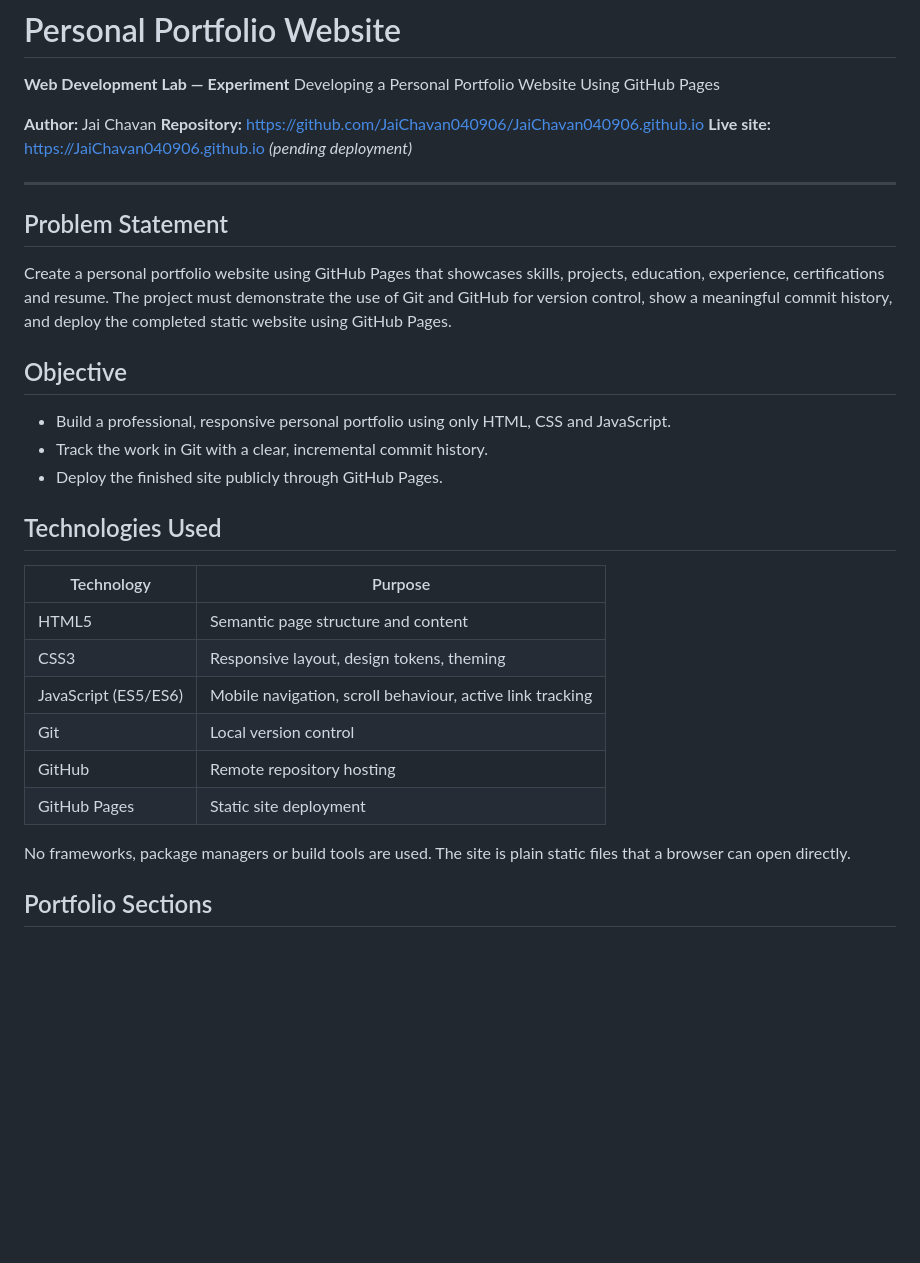
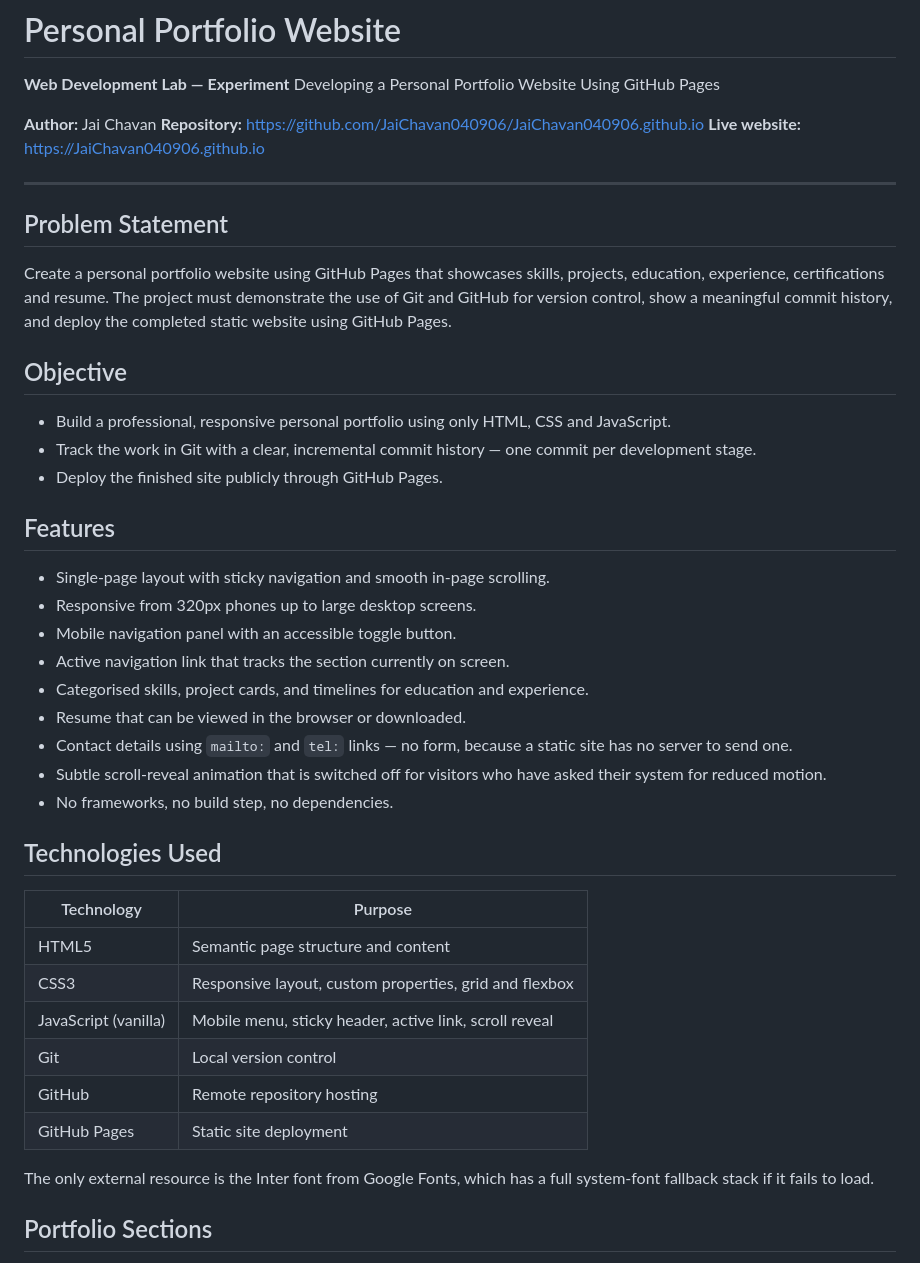
Before and after one commit to JaiChavan040906/JaiChavan040906.github.io, a Markdown page: README.md, the part around one of its changes. Rendered like a GitHub page; blank space fills up the shorter version.

```diff
--- a/README.md
+++ b/README.md
@@ -5,7 +5,7 @@ Developing a Personal Portfolio Website Using GitHub Pages
 
 **Author:** Jai Chavan
 **Repository:** https://github.com/JaiChavan040906/JaiChavan040906.github.io
-**Live site:** https://JaiChavan040906.github.io *(pending deployment)*
+**Live website:** https://JaiChavan040906.github.io
 
 ---
 
@@ -20,22 +20,37 @@ commit history, and deploy the completed static website using GitHub Pages.
 
 - Build a professional, responsive personal portfolio using only HTML, CSS and
   JavaScript.
-- Track the work in Git with a clear, incremental commit history.
+- Track the work in Git with a clear, incremental commit history — one commit
+  per development stage.
 - Deploy the finished site publicly through GitHub Pages.
+
+## Features
+
+- Single-page layout with sticky navigation and smooth in-page scrolling.
+- Responsive from 320px phones up to large desktop screens.
+- Mobile navigation panel with an accessible toggle button.
+- Active navigation link that tracks the section currently on screen.
+- Categorised skills, project cards, and timelines for education and experience.
+- Resume that can be viewed in the browser or downloaded.
+- Contact details using `mailto:` and `tel:` links — no form, because a static
+  site has no server to send one.
+- Subtle scroll-reveal animation that is switched off for visitors who have
+  asked their system for reduced motion.
+- No frameworks, no build step, no dependencies.
 
 ## Technologies Used
 
 | Technology | Purpose |
 | --- | --- |
 | HTML5 | Semantic page structure and content |
-| CSS3 | Responsive layout, design tokens, theming |
-| JavaScript (ES5/ES6) | Mobile navigation, scroll behaviour, active link tracking |
+| CSS3 | Responsive layout, custom properties, grid and flexbox |
+| JavaScript (vanilla) | Mobile menu, sticky header, active link, scroll reveal |
 | Git | Local version control |
 | GitHub | Remote repository hosting |
 | GitHub Pages | Static site deployment |
 
-No frameworks, package managers or build tools are used. The site is plain
-static files that a browser can open directly.
+The only external resource is the Inter font from Google Fonts, which has a
+full system-font fallback stack if it fails to load.
 
 ## Portfolio Sections
 
```
Also changed, not shown: other parts of README.md (+128 -22 lines).
